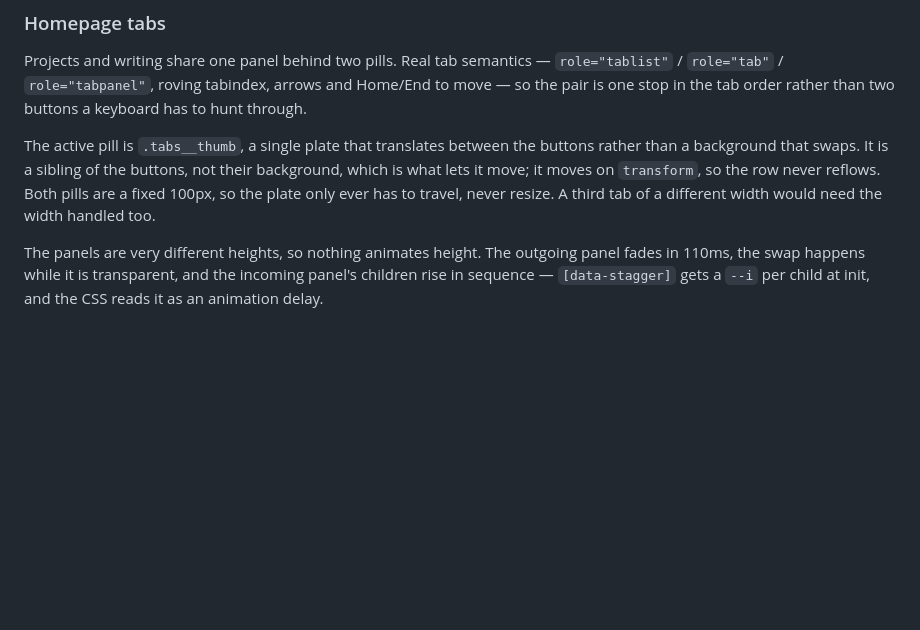
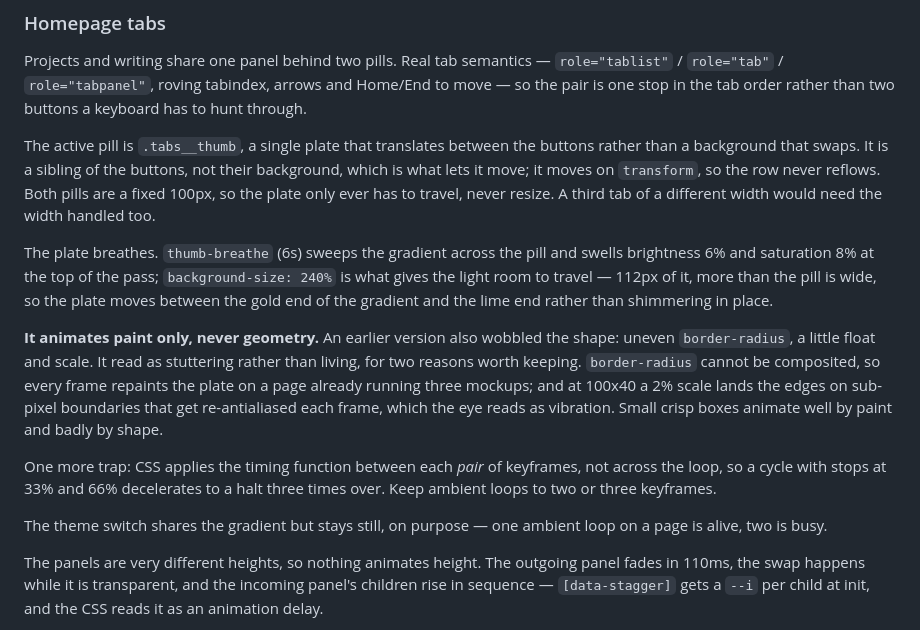
Before and after one commit to stickersboyid-dotcom/putranugra.github.io, a Markdown page: README.md, the part around the change. Rendered like a GitHub page; blank space fills up the shorter version.

```diff
--- a/README.md
+++ b/README.md
@@ -41,6 +41,28 @@ not their background, which is what lets it move; it moves on `transform`, so
 the row never reflows. Both pills are a fixed 100px, so the plate only ever
 has to travel, never resize. A third tab of a different width would need the
 width handled too.
+
+The plate breathes. `thumb-breathe` (6s) sweeps the gradient across the pill
+and swells brightness 6% and saturation 8% at the top of the pass;
+`background-size: 240%` is what gives the light room to travel — 112px of it,
+more than the pill is wide, so the plate moves between the gold end of the
+gradient and the lime end rather than shimmering in place.
+
+**It animates paint only, never geometry.** An earlier version also wobbled the
+shape: uneven `border-radius`, a little float and scale. It read as stuttering
+rather than living, for two reasons worth keeping. `border-radius` cannot be
+composited, so every frame repaints the plate on a page already running three
+mockups; and at 100x40 a 2% scale lands the edges on sub-pixel boundaries that
+get re-antialiased each frame, which the eye reads as vibration. Small crisp
+boxes animate well by paint and badly by shape.
+
+One more trap: CSS applies the timing function between each *pair* of
+keyframes, not across the loop, so a cycle with stops at 33% and 66%
+decelerates to a halt three times over. Keep ambient loops to two or three
+keyframes.
+
+The theme switch shares the gradient but stays still, on purpose — one ambient
+loop on a page is alive, two is busy.
 
 The panels are very different heights, so nothing animates height. The
 outgoing panel fades in 110ms, the swap happens while it is transparent, and
```
